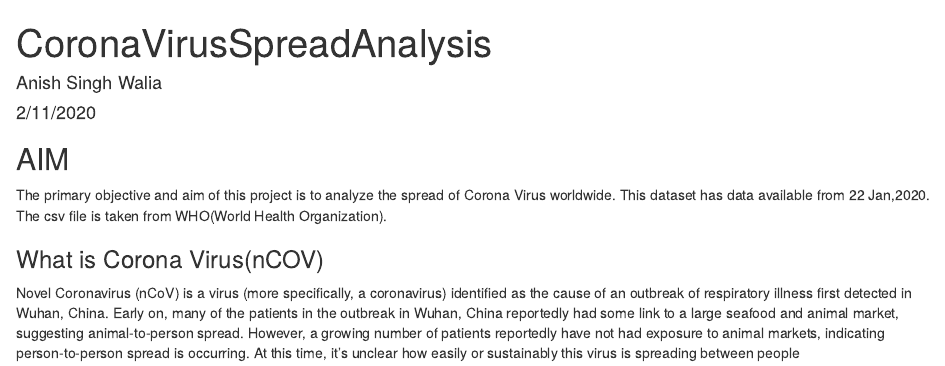
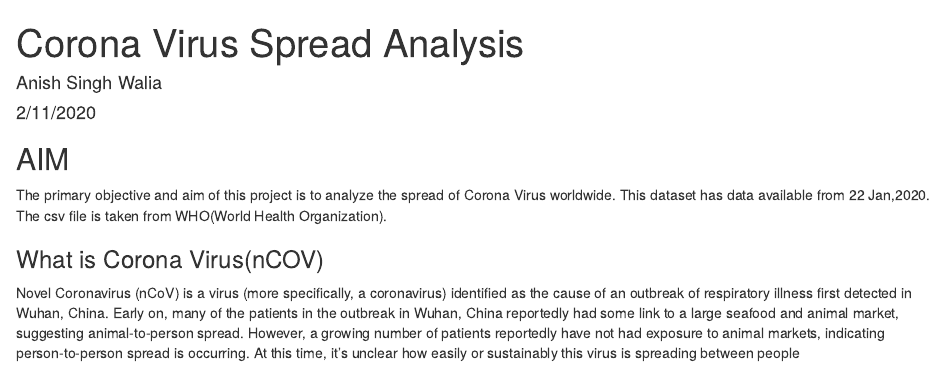
Before and after one commit to anishsingh20/Analyzing-Corona-Virus-Spread, an R Markdown document (CoronaVirusSpreadRMD.Rmd): the page in a window 1100 px wide, from its top. Rendered offline with R 4.5, knitr and Pandoc, with nearby package versions.

Commit message:
edited the title

```diff
--- a/CoronaVirusSpreadRMD.Rmd
+++ b/CoronaVirusSpreadRMD.Rmd
@@ -1,5 +1,5 @@
 ---
-title: "CoronaVirusSpreadAnalysis"
+title: "Corona Virus Spread Analysis"
 author: "Anish Singh Walia"
 date: "2/11/2020"
 output: html_document
```
